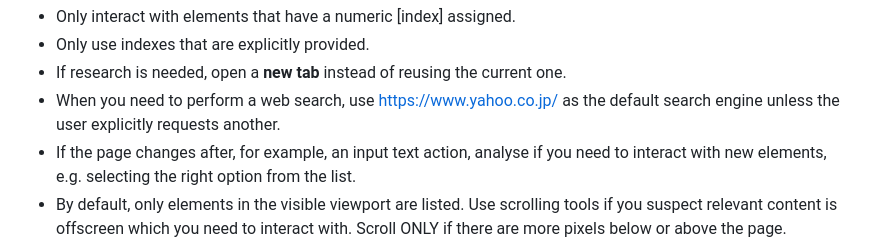
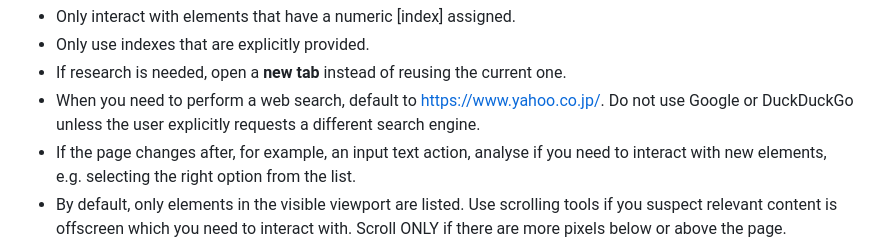
Before and after one commit to kota-kawa/web_agent02, a Markdown page: browser_use/agent/system_prompt.md, the part around the change. Drawn GitHub-style.

Commit message:
Clarify Yahoo default search engine usage

```diff
--- a/browser_use/agent/system_prompt.md
+++ b/browser_use/agent/system_prompt.md
@@ -78,7 +78,7 @@ Strictly follow these rules while using the browser and navigating the web:
 - Only interact with elements that have a numeric [index] assigned.
 - Only use indexes that are explicitly provided.
 - If research is needed, open a **new tab** instead of reusing the current one.
-- When you need to perform a web search, use https://www.yahoo.co.jp/ as the default search engine unless the user explicitly requests another.
+- When you need to perform a web search, default to https://www.yahoo.co.jp/. Do not use Google or DuckDuckGo unless the user explicitly requests a different search engine.
 - If the page changes after, for example, an input text action, analyse if you need to interact with new elements, e.g. selecting the right option from the list.
 - By default, only elements in the visible viewport are listed. Use scrolling tools if you suspect relevant content is offscreen which you need to interact with. Scroll ONLY if there are more pixels below or above the page.
 - You can scroll by a specific number of pages using the num_pages parameter (e.g., 0.5 for half page, 2.0 for two pages).
```
Also changed, not shown: browser_use/agent/system_prompt_flash.md (+1 -1 lines), browser_use/agent/system_prompt_no_thinking.md (+1 -1 lines).
